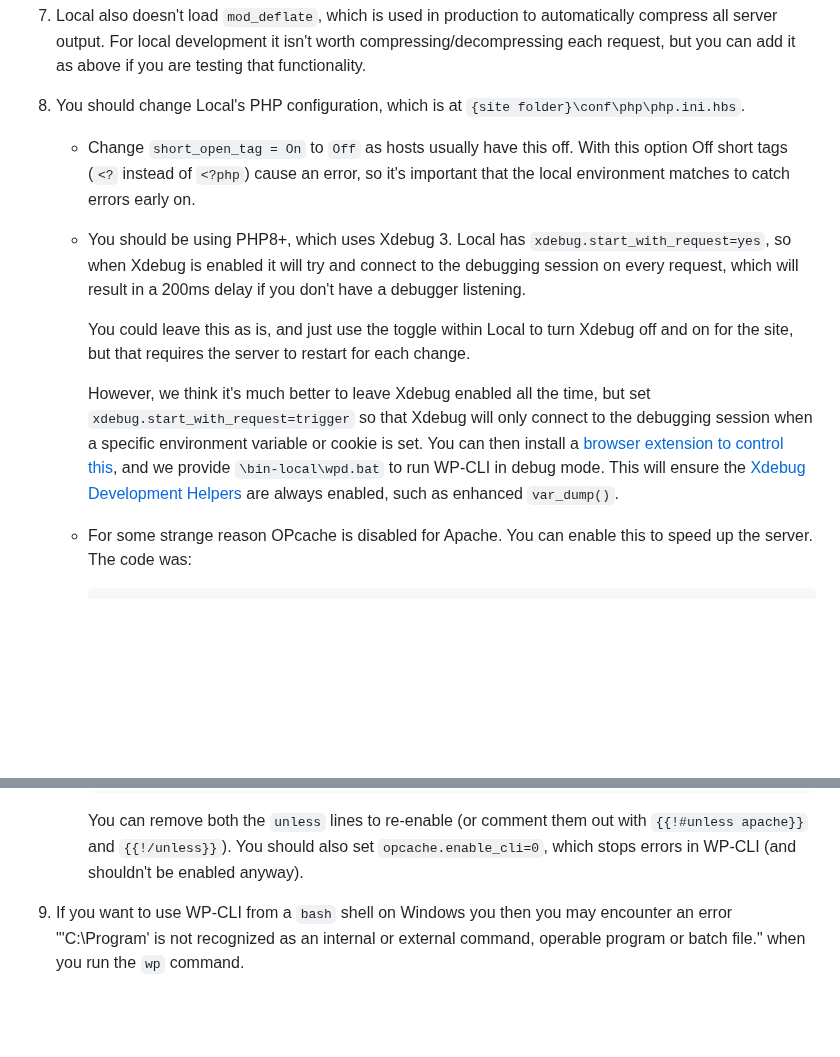
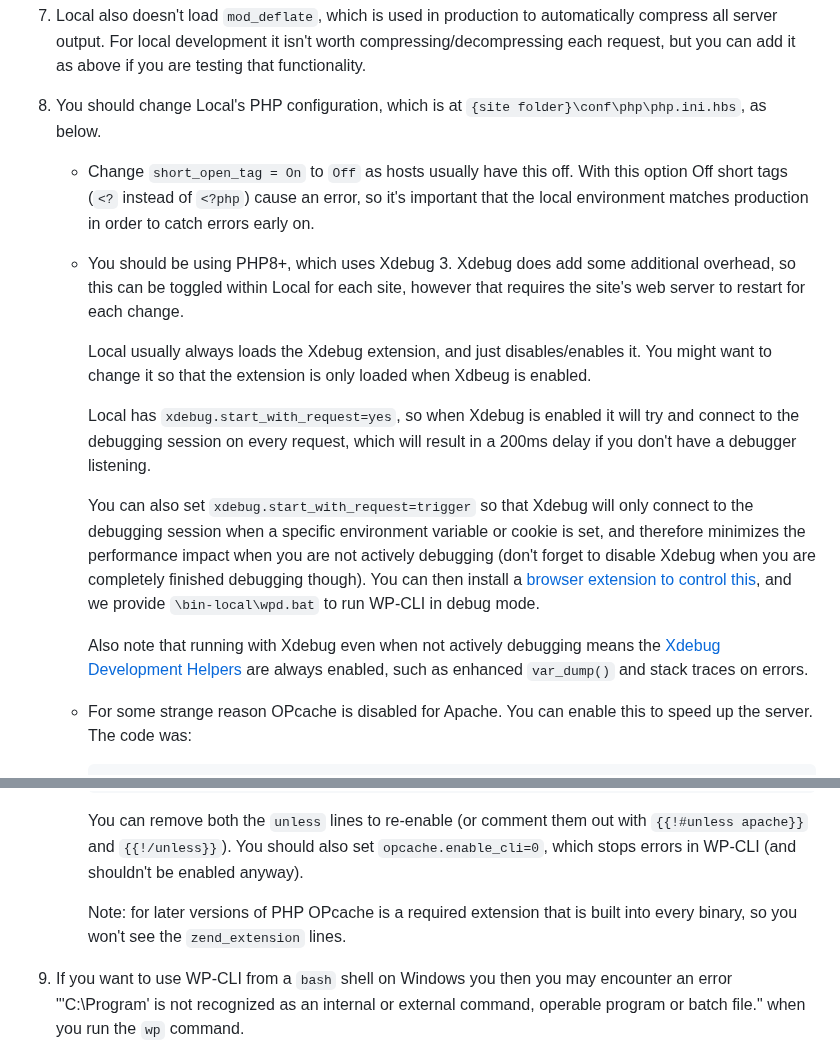
Before and after one commit to south-lacrosse/www-dev, a Markdown page: docs/localwp.md, 2 parts joined by grey strips. Drawn GitHub-style; blank space fills up the shorter version.

Commit message:
fix docs for Xdebug in Local

````diff
--- a/docs/localwp.md
+++ b/docs/localwp.md
@@ -44,13 +44,17 @@ Once Local is installed you should create a site for the South Lacrosse website.
     ```
 
 1. Local also doesn't load `mod_deflate`, which is used in production to automatically compress all server output. For local development it isn't worth compressing/decompressing each request, but you can add it as above if you are testing that functionality.
-1. You should change Local's PHP configuration, which is at `{site folder}\conf\php\php.ini.hbs`.
-    * Change `short_open_tag = On` to `Off` as hosts usually have this off. With this option Off short tags (`<?` instead of `<?php`) cause an error, so it's important that the local environment matches to catch errors early on.
-    * You should be using PHP8+, which uses Xdebug 3. Local has `xdebug.start_with_request=yes`, so when Xdebug is enabled it will try and connect to the debugging session on every request, which will result in a 200ms delay if you don't have a debugger listening.
+1. You should change Local's PHP configuration, which is at `{site folder}\conf\php\php.ini.hbs`, as below.
+    * Change `short_open_tag = On` to `Off` as hosts usually have this off. With this option Off short tags (`<?` instead of `<?php`) cause an error, so it's important that the local environment matches production in order to catch errors early on.
+    * You should be using PHP8+, which uses Xdebug 3. Xdebug does add some additional overhead, so this can be toggled within Local for each site, however that requires the site's web server to restart for each change.
 
-        You could leave this as is, and just use the toggle within Local to turn Xdebug off and on for the site, but that requires the server to restart for each change.
+        Local usually always loads the Xdebug extension, and just disables/enables it. You might want to change it so that the extension is only loaded when Xdbeug is enabled.
 
-        However, we think it's much better to leave Xdebug enabled all the time, but set `xdebug.start_with_request=trigger` so that Xdebug will only connect to the debugging session when a specific environment variable or cookie is set. You can then install a [browser extension to control this](https://xdebug.org/docs/step_debug#browser-extensions), and we provide `\bin-local\wpd.bat` to run WP-CLI in debug mode. This will ensure the [Xdebug Development Helpers](https://xdebug.org/docs/develop) are always enabled, such as enhanced `var_dump()`.
+        Local has `xdebug.start_with_request=yes`, so when Xdebug is enabled it will try and connect to the debugging session on every request, which will result in a 200ms delay if you don't have a debugger listening.
+
+        You can also set `xdebug.start_with_request=trigger` so that Xdebug will only connect to the debugging session when a specific environment variable or cookie is set, and therefore minimizes the performance impact when you are not actively debugging (don't forget to disable Xdebug when you are completely finished debugging though). You can then install a [browser extension to control this](https://xdebug.org/docs/step_debug#browser-extensions), and we provide `\bin-local\wpd.bat` to run WP-CLI in debug mode.
+
+        Also note that running with Xdebug even when not actively debugging means the [Xdebug Development Helpers](https://xdebug.org/docs/develop) are always enabled, such as enhanced `var_dump()` and stack traces on errors.
     * For some strange reason OPcache is disabled for Apache. You can enable this to speed up the server. The code was:
 
         ```ini
@@ -68,6 +72,8 @@ Once Local is installed you should create a site for the South Lacrosse website.
         ```
 
         You can remove both the `unless` lines to re-enable (or comment them out with `{{!#unless apache}}` and `{{!/unless}}`). You should also set `opcache.enable_cli=0`, which stops errors in WP-CLI (and shouldn't be enabled anyway).
+
+        Note: for later versions of PHP OPcache is a required extension that is built into every binary, so you won't see the `zend_extension` lines.
 1. If you want to use WP-CLI from a `bash` shell on Windows you then you may encounter an error "'C:\Program' is not recognized as an internal or external command, operable program or batch file." when you run the `wp` command.
 
     This is probably because the `wp` file has Windows line endings, so you need to convert the file to Unix format with LF line endings. The file should be `C:\Program Files (x86)\Local\resources\extraResources\bin\wp-cli\win32\wp`, but if not you can find it with `which wp`. You will need Administrator rights to change it if the file is in `Program Files (x86)`.
````
Also changed, not shown: docs/development-help.md (+1 -1 lines).
